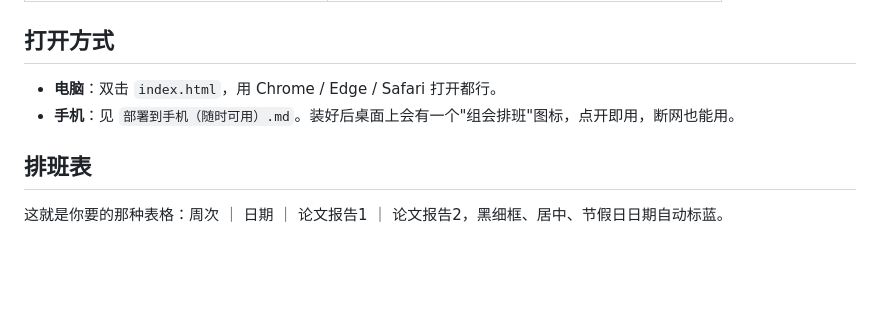
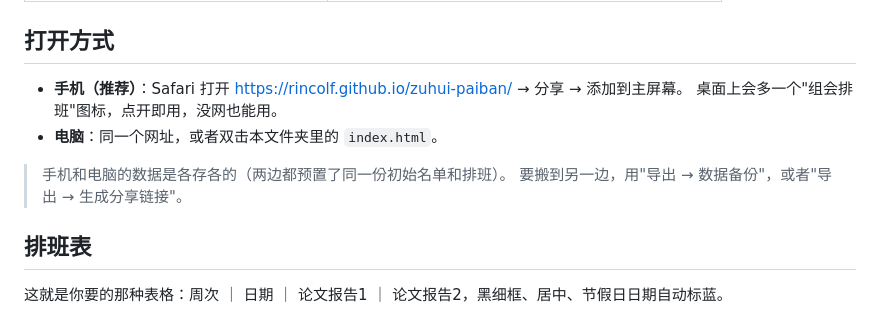
Before and after one commit to RincolF/zuhui-paiban, a Markdown page: 使用说明.md, the part around the change. Drawn GitHub-style; blank space fills up the shorter version.

```diff
--- a/使用说明.md
+++ b/使用说明.md
@@ -13,8 +13,12 @@
 
 ## 打开方式
 
-- **电脑**：双击 `index.html`，用 Chrome / Edge / Safari 打开都行。
-- **手机**：见 `部署到手机（随时可用）.md`。装好后桌面上会有一个"组会排班"图标，点开即用，断网也能用。
+- **手机（推荐）**：Safari 打开 <https://rincolf.github.io/zuhui-paiban/> → 分享 → 添加到主屏幕。
+  桌面上会多一个"组会排班"图标，点开即用，没网也能用。
+- **电脑**：同一个网址，或者双击本文件夹里的 `index.html`。
+
+> 手机和电脑的数据是各存各的（两边都预置了同一份初始名单和排班）。
+> 要搬到另一边，用"导出 → 数据备份"，或者"导出 → 生成分享链接"。
 
 
 ## 排班表
```
Also changed, not shown: 部署到手机（随时可用）.md (+41 -1 lines).
